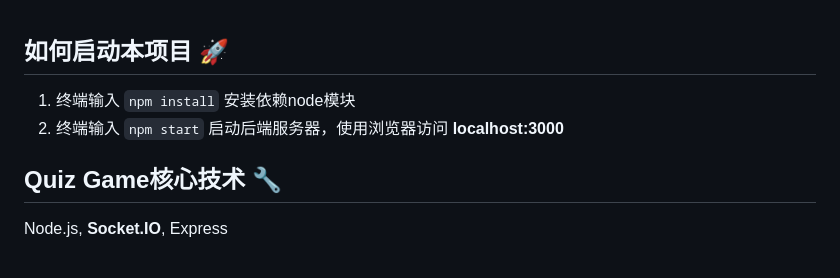
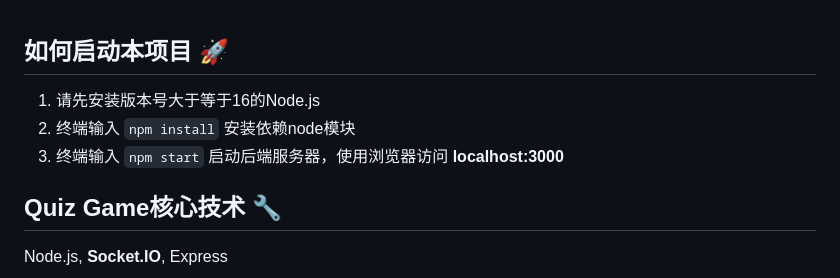
Before and after one commit to star5025/Web_application_JC2503, a Markdown page: README.md, the part around the change. GitHub-like rendering.

```diff
--- a/README.md
+++ b/README.md
@@ -1,7 +1,8 @@
 ## 如何启动本项目 🚀
 
-1. 终端输入 `npm install` 安装依赖node模块
-2. 终端输入 `npm start` 启动后端服务器，使用浏览器访问 **localhost:3000**
+1. 请先安装版本号大于等于16的Node.js
+2. 终端输入 `npm install` 安装依赖node模块
+3. 终端输入 `npm start` 启动后端服务器，使用浏览器访问 **localhost:3000**
 
 ## Quiz Game核心技术 🔧
 
```
